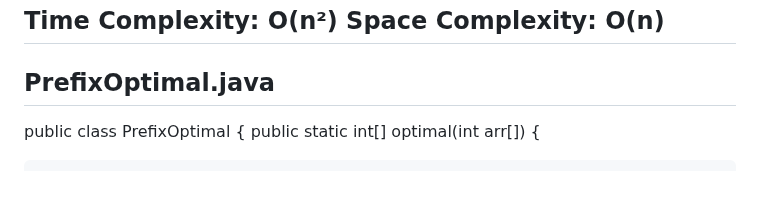
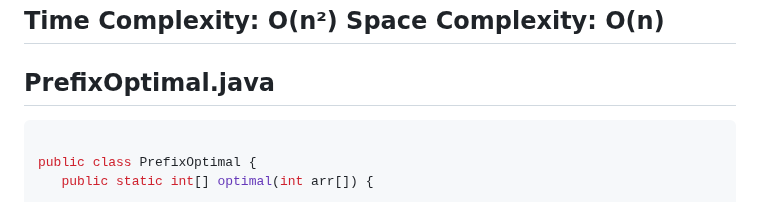
Before and after one commit to Darshanmn27/DSA_CODING, a Markdown page: Prefix_Suffix/readme.md, the part around the change. Rendered like a GitHub page.

````diff
--- a/Prefix_Suffix/readme.md
+++ b/Prefix_Suffix/readme.md
@@ -53,6 +53,7 @@ Space Complexity: O(n)
 ---
  PrefixOptimal.java
  ---
+ ```java
 
 public class PrefixOptimal {
     public static int[] optimal(int arr[]) {
````
